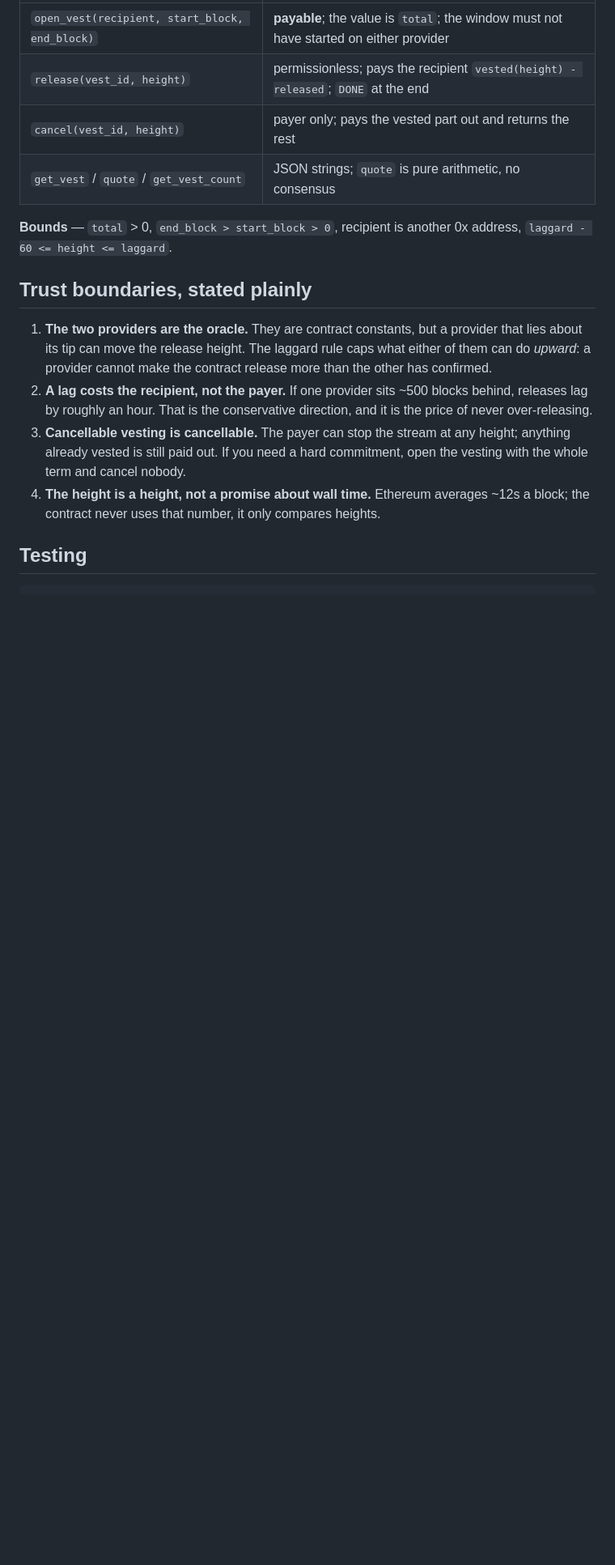
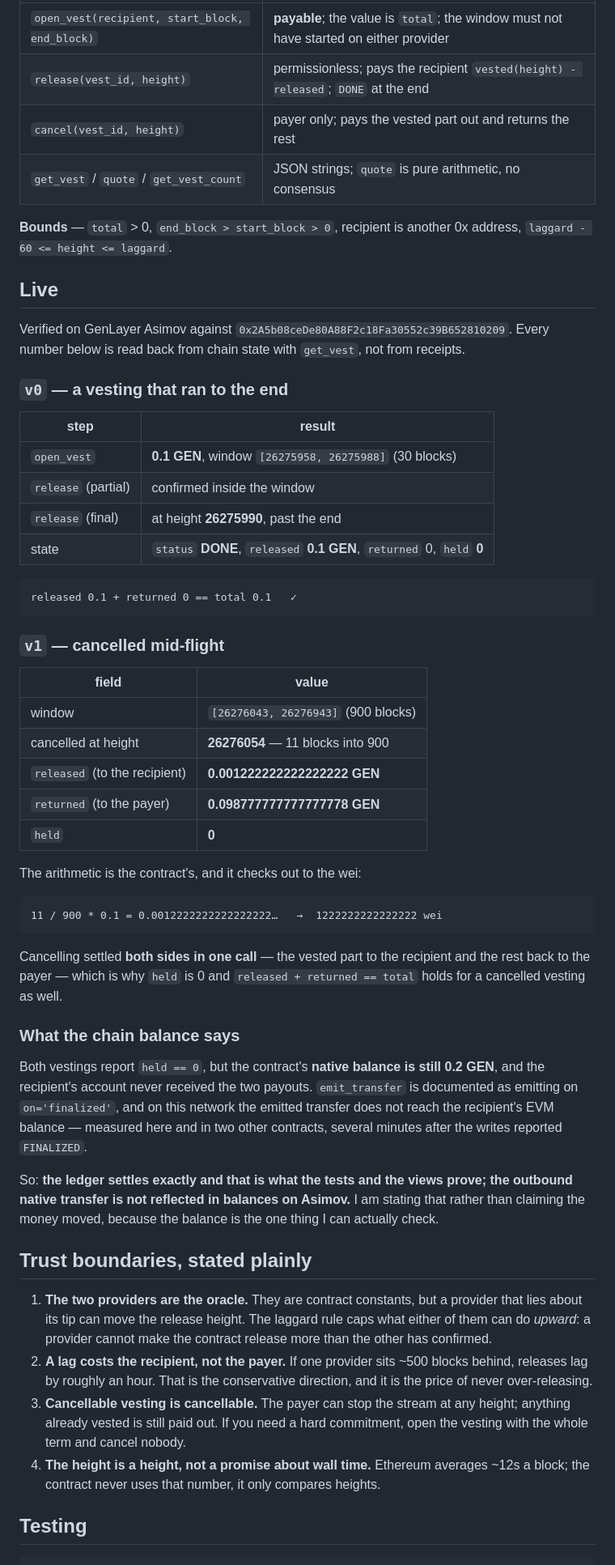
Before and after one commit to qlxjcj/block-vesting, a Markdown page: README.md, the part around one of its changes. Shown at 81% size. Rendered like a GitHub page; blank space fills up the shorter version.

Commit message:
Record the live run, and what the balance says
v0 vested across its full window and released 0.1 GEN; v1 was cancelled 11
blocks into 900, settling 0.001222222222222222 GEN to the recipient and
0.098777777777777778 GEN back to the payer, with held 0 and conservation
holding on both. The README also records the measured fact that emit_transfer
does not reach the recipient's EVM balance on this network.

````diff
--- a/README.md
+++ b/README.md
@@ -118,6 +123,57 @@ with loading states and surfaced errors; DOM APIs only.
 **Bounds** — `total` > 0, `end_block > start_block > 0`, recipient is another
 0x address, `laggard - 60 <= height <= laggard`.
 
+## Live
+
+Verified on GenLayer Asimov against `0x2A5b08ceDe80A88F2c18Fa30552c39B652810209`. Every number
+below is read back from chain state with `get_vest`, not from receipts.
+
+### `v0` — a vesting that ran to the end
+
+| step | result |
+|---|---|
+| `open_vest` | **0.1 GEN**, window `[26275958, 26275988]` (30 blocks) |
+| `release` (partial) | confirmed inside the window |
+| `release` (final) | at height **26275990**, past the end |
+| state | `status` **DONE**, `released` **0.1 GEN**, `returned` 0, `held` **0** |
+
+```
+released 0.1 + returned 0 == total 0.1   ✓
+```
+
+### `v1` — cancelled mid-flight
+
+| field | value |
+|---|---|
+| window | `[26276043, 26276943]` (900 blocks) |
+| cancelled at height | **26276054** — 11 blocks into 900 |
+| `released` (to the recipient) | **0.001222222222222222 GEN** |
+| `returned` (to the payer) | **0.098777777777777778 GEN** |
+| `held` | **0** |
+
+The arithmetic is the contract's, and it checks out to the wei:
+
+```
+11 / 900 * 0.1 = 0.0012222222222222222…   →  1222222222222222 wei
+```
+
+Cancelling settled **both sides in one call** — the vested part to the
+recipient and the rest back to the payer — which is why `held` is 0 and
+`released + returned == total` holds for a cancelled vesting as well.
+
+### What the chain balance says
+
+Both vestings report `held == 0`, but the contract's **native balance is still
+0.2 GEN**, and the recipient's account never received the two payouts. `emit_transfer`
+is documented as emitting on `on='finalized'`, and on this network the emitted
+transfer does not reach the recipient's EVM balance — measured here and in two
+other contracts, several minutes after the writes reported `FINALIZED`.
+
+So: **the ledger settles exactly and that is what the tests and the views prove;
+the outbound native transfer is not reflected in balances on Asimov.** I am
+stating that rather than claiming the money moved, because the balance is the
+one thing I can actually check.
+
 ## Trust boundaries, stated plainly
 
 1. **The two providers are the oracle.** They are contract constants, but a
````
Also changed, not shown: other parts of README.md (+8 -7 lines).
